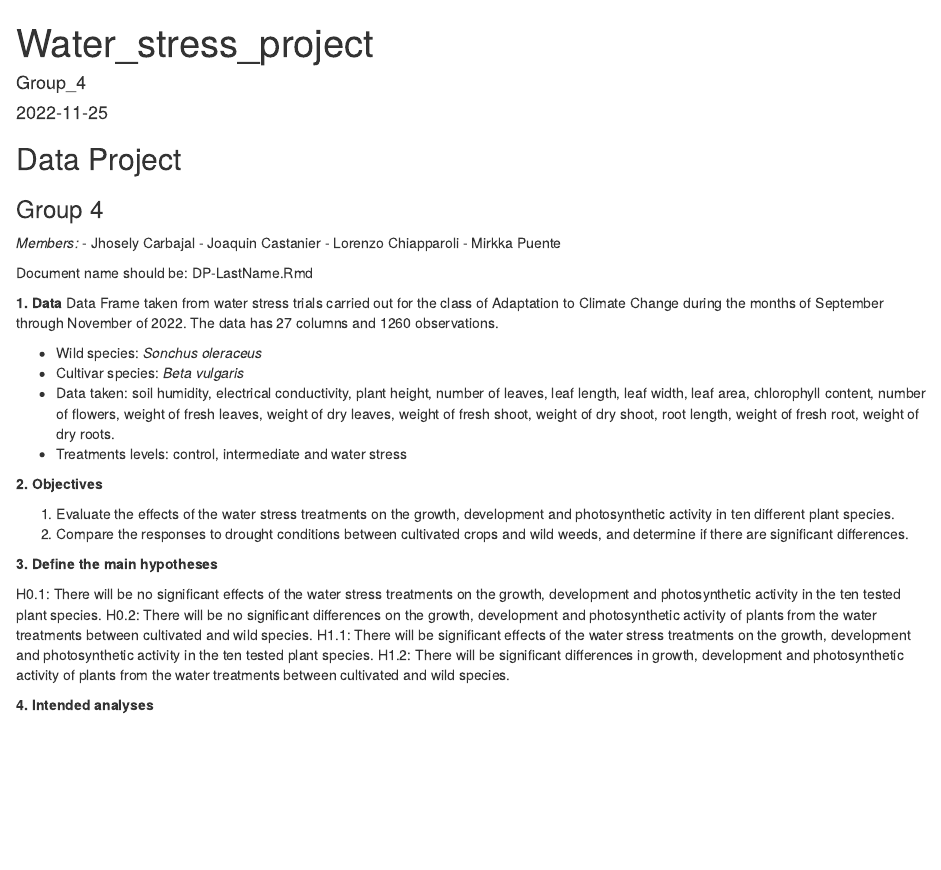
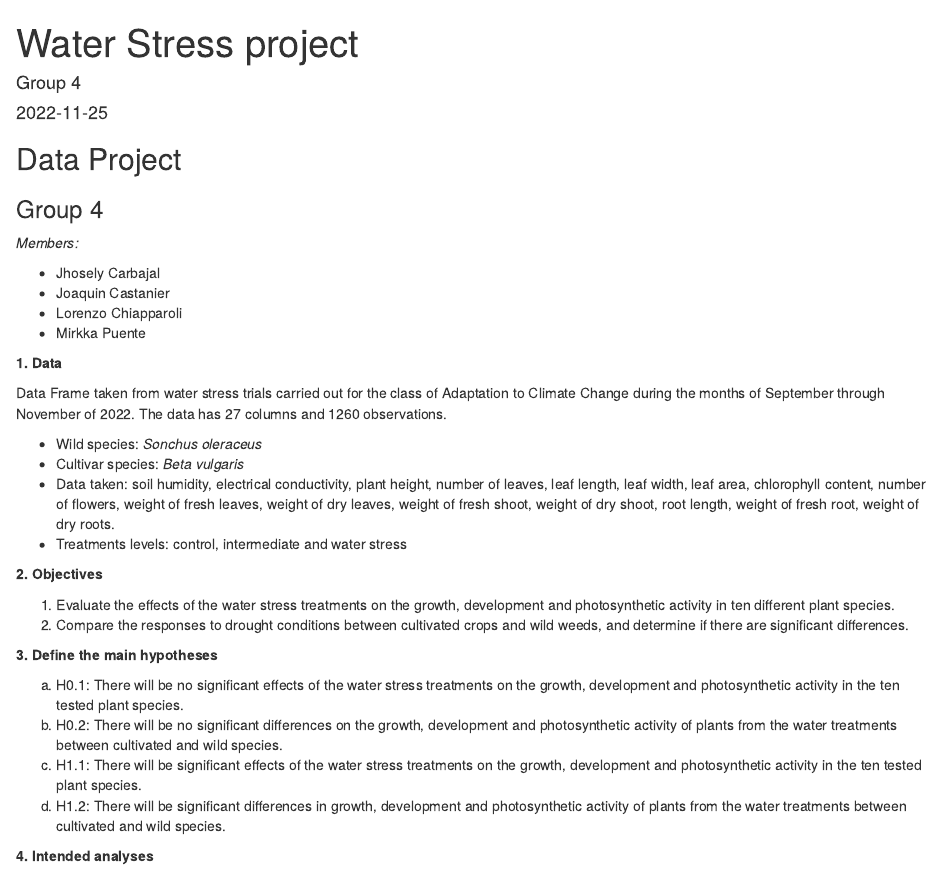
Before and after one commit to mirkka-puente/Project, an R Markdown document (water_stress_project.rmd): the page in a window 1100 px wide, from its top. Rendered offline with R 4.5, knitr and Pandoc, with nearby package versions.

Commit message:
FINAL COMMIT

````diff
--- a/water_stress_project.rmd
+++ b/water_stress_project.rmd
@@ -1,12 +1,16 @@
 ---
-title: "Water_stress_project"
-author: "Group_4"
+title: "Water Stress project"
+author: "Group 4"
 date: "2022-11-25"
 output: html_document
 ---
 
 ```{r setup, include=FALSE}
-knitr::opts_chunk$set(echo = FALSE)
+knitr::opts_chunk$set(echo = FALSE,
+                      results = 'asis',
+                      dev = "HTML",
+                      dev.args = list(type = "cairo"),
+                      dpi = 100)
 ```
 
 ## Data Project
@@ -14,14 +18,15 @@ knitr::opts_chunk$set(echo = FALSE)
 ### Group 4
 
 *Members:*
+
 - Jhosely Carbajal
 - Joaquin Castanier
 - Lorenzo Chiapparoli
 - Mirkka Puente
 
-Document name should be: DP-LastName.Rmd
 
 **1. Data**
+
 Data Frame taken from water stress trials carried out for the class of Adaptation to Climate Change during the months of September through November of 2022. The data has 27 columns and 1260 observations.
 
 - Wild species: *Sonchus oleraceus*
@@ -37,10 +42,10 @@ Data Frame taken from water stress trials carried out for the class of Adaptatio
 
 **3. Define the main hypotheses**
 
-H0.1: There will be no significant effects of the water stress treatments on the growth, development and photosynthetic activity in the ten tested plant species.
-H0.2: There will be no significant differences on the growth, development and photosynthetic activity of plants from the water treatments between cultivated and wild species.
-H1.1: There will be significant effects of the water stress treatments on the growth, development and photosynthetic activity in the ten tested plant species.
-H1.2: There will be significant differences in growth, development and photosynthetic activity of plants from the water treatments between cultivated and wild species.
+a. H0.1: There will be no significant effects of the water stress treatments on the growth, development and photosynthetic activity in the ten tested plant species.
+b. H0.2: There will be no significant differences on the growth, development and photosynthetic activity of plants from the water treatments between cultivated and wild species.
+c. H1.1: There will be significant effects of the water stress treatments on the growth, development and photosynthetic activity in the ten tested plant species.
+d. H1.2: There will be significant differences in growth, development and photosynthetic activity of plants from the water treatments between cultivated and wild species.
 
 **4. Intended analyses**
 
````
Also changed, not shown: water_stress_project.html (added).
